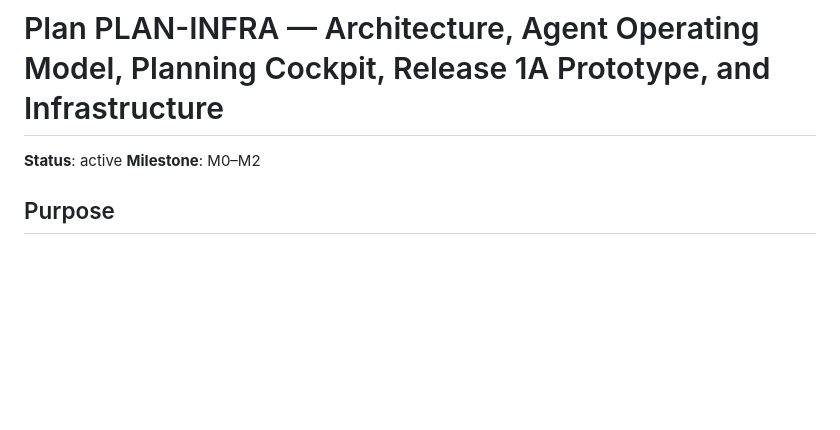
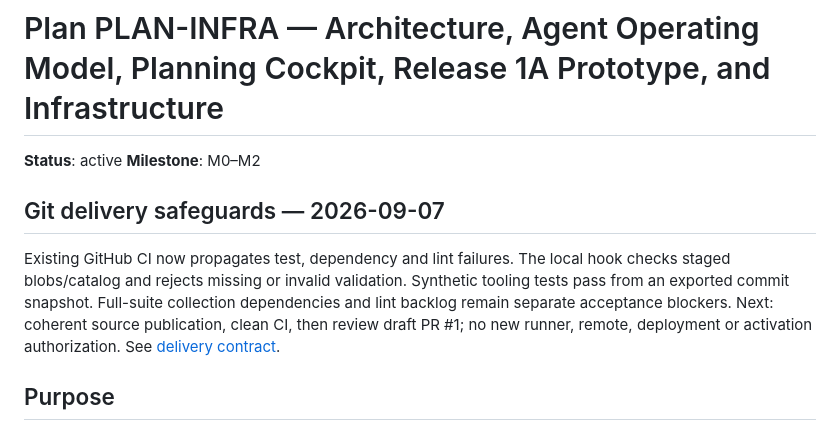
Before and after one commit to pkoka888/prace-a1-core, a Markdown page: plans/PLAN-INFRA.md, the part around the change. Rendered like a GitHub page; blank space fills up the shorter version.

Commit message:
docs: record Git safeguards and remaining CI acceptance blockers

```diff
--- a/plans/PLAN-INFRA.md
+++ b/plans/PLAN-INFRA.md
@@ -2,6 +2,16 @@
 
 **Status**: active
 **Milestone**: M0–M2
+
+## Git delivery safeguards — 2026-09-07
+
+Existing GitHub CI now propagates test, dependency and lint failures. The local
+hook checks staged blobs/catalog and rejects missing or invalid validation.
+Synthetic tooling tests pass from an exported commit snapshot. Full-suite
+collection dependencies and lint backlog remain separate acceptance blockers.
+Next: coherent source publication, clean CI, then review draft PR #1; no new
+runner, remote, deployment or activation authorization. See
+[delivery contract](../docs/operations/git-delivery.md).
 
 ## Purpose
 
```
Also changed, not shown: docs/operations/git-delivery.md (added, +48 -0 lines), roadmap.md (+9 -0 lines).
